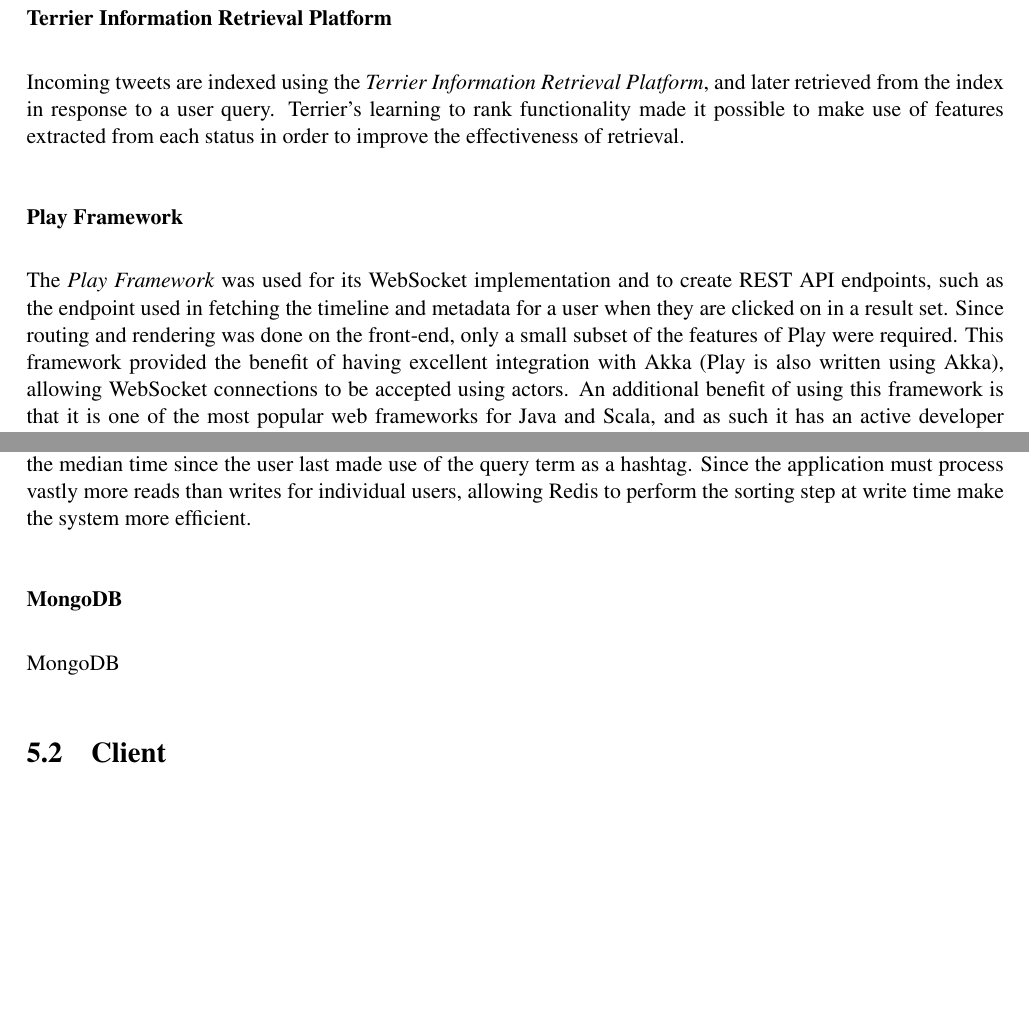
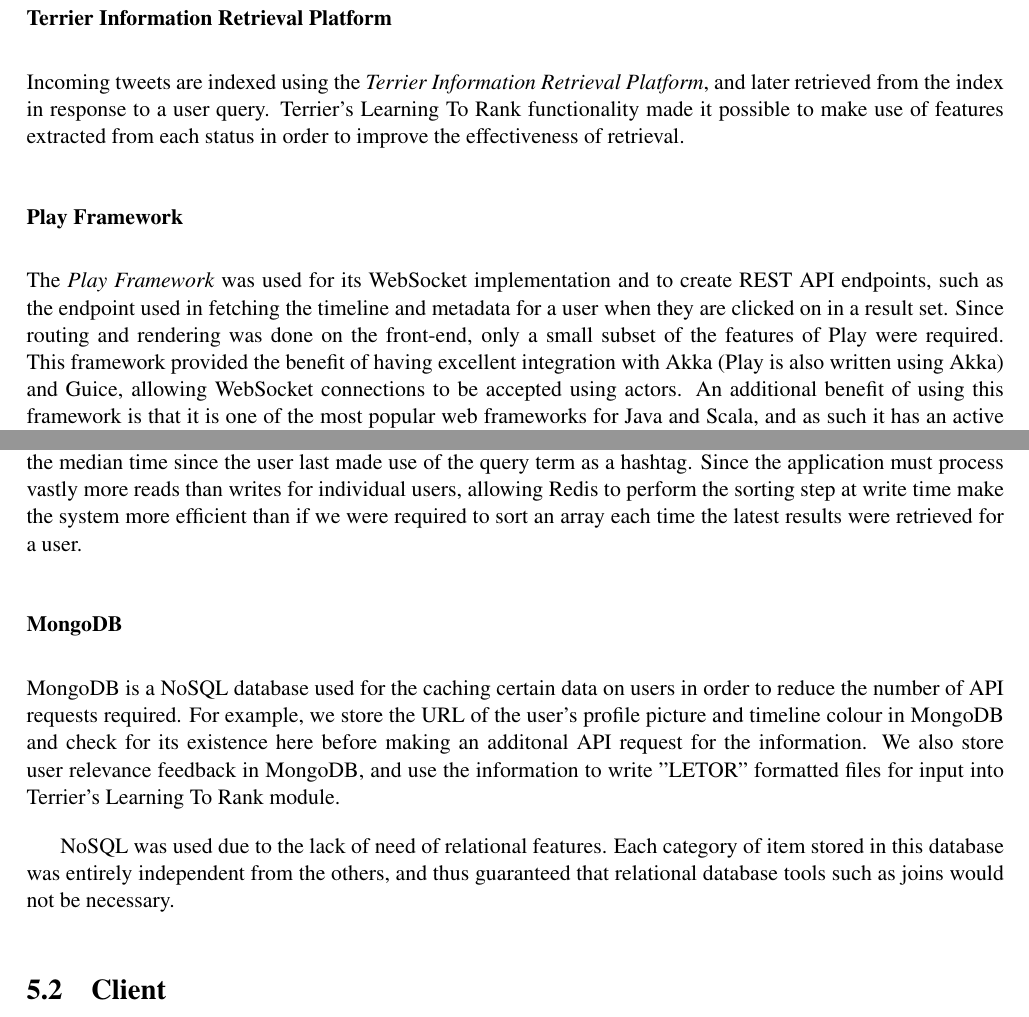
Before and after one commit to darrenburns/WhoToFollow, a LaTeX thesis (dissertation/dissertation.tex): two parts of pages 14 and 15 of 21, joined at a grey line, cut so that both start at the same text, the shorter picture padded with empty space. Compiled offline with pdfLaTeX.

Commit message:
Small corrections in implementation tools, added MongoDB to tech used section

```diff
--- a/dissertation/dissertation.tex
+++ b/dissertation/dissertation.tex
@@ -143,12 +143,12 @@
         Actors in Akka have a “supervision strategy” which defines what actions should be taken when an exception occurs within them. This provides the application with a high degree of fault tolerance and resilience, since even the default supervision strategy (simply restarting the actor) solved many issues that were encountered. For example, it was common for the Twitter streaming API to become unavailable and an exception was therefore thrown. The actor handling the stream was automatically restarted and the stream handle resent to all of the actors that required access to it. No explicit error handling code was required, yet the application was able to self-heal and become fully functional as soon as the streaming API became available again.
 
         \subsubsection{Terrier Information Retrieval Platform}
-        Incoming tweets are indexed using the \textit{Terrier Information Retrieval Platform}, and later retrieved from the index in response to a user query. Terrier's learning to rank functionality made it possible to make use of features extracted from each status in order to improve the effectiveness of retrieval.
+        Incoming tweets are indexed using the \textit{Terrier Information Retrieval Platform}, and later retrieved from the index in response to a user query. Terrier's Learning To Rank functionality made it possible to make use of features extracted from each status in order to improve the effectiveness of retrieval.
 
         %TODO: Extend this after finishing the learning to rank stuff
 
         \subsubsection{Play Framework}
-        The \textit{Play Framework} was used for its WebSocket implementation and to create REST API endpoints, such as the endpoint used in fetching the timeline and metadata for a user when they are clicked on in a result set. Since routing and rendering was done on the front-end, only a small subset of the features of Play were required. This framework provided the benefit of having excellent integration with Akka (Play is also written using Akka), allowing WebSocket connections to be accepted using actors. An additional benefit of using this framework is that it is one of the most popular web frameworks for Java and Scala, and as such it has an active developer community with clear and extensive documentation.
+        The \textit{Play Framework} was used for its WebSocket implementation and to create REST API endpoints, such as the endpoint used in fetching the timeline and metadata for a user when they are clicked on in a result set. Since routing and rendering was done on the front-end, only a small subset of the features of Play were required. This framework provided the benefit of having excellent integration with Akka (Play is also written using Akka) and Guice, allowing WebSocket connections to be accepted using actors. An additional benefit of using this framework is that it is one of the most popular web frameworks for Java and Scala, and as such it has an active developer community with clear and extensive documentation.
 
         \subsubsection{The WebSocket Protocol}
         Numerous different technologies were examined for providing this functionality, including the \textit{Comet model} HTTP 1.X, the WebSocket protocol, and using the persistent connection and multiplexing capabilities of HTTP 2.0.
@@ -171,12 +171,12 @@
 %TODO: Add code snippet showing how Guice was used in the injection of actors.
 
         \subsubsection{Redis}
-        \textit{Redis} is an in-memory data structure storage engine which is used for storage of extracted features. By retaining its items in memory it enables highly performant read and write speeds. Its built in data structures simplified the implementation of certain features. For example, a Redis SortedSet data structure is used for the calculation of the median time since the user last made use of the query term as a hashtag. Since the application must process vastly more reads than writes for individual users, allowing Redis to perform the sorting step at write time make the system more efficient.
+        \textit{Redis} is an in-memory data structure storage engine which is used for storage of extracted features. By retaining its items in memory it enables highly performant read and write speeds. Its built in data structures simplified the implementation of certain features. For example, a Redis SortedSet data structure is used for the calculation of the median time since the user last made use of the query term as a hashtag. Since the application must process vastly more reads than writes for individual users, allowing Redis to perform the sorting step at write time make the system more efficient than if we were required to sort an array each time the latest results were retrieved for a user.
 
          \subsubsection{MongoDB}
-         MongoDB
-         %TODO: Finish this section
+         MongoDB is a NoSQL database used for the caching certain data on users in order to reduce the number of API requests required. For example, we store the URL of the user's profile picture and timeline colour in MongoDB and check for its existence here before making an additonal API request for the information. We also store user relevance feedback in MongoDB, and use the information to write "LETOR" formatted files for input into Terrier's Learning To Rank module.
 
+         NoSQL was used due to the lack of need of relational features. Each category of item stored in this database was entirely independent from the others, and thus guaranteed that relational database tools such as joins would not be necessary.
 
 \section{Client}
 
```
Also changed, not shown: dissertation/.texpadtmp/dissertation.bbl, dissertation/dissertation.pdf, dissertation/dissertation.tex (4 more changed lines), 4 other files.
